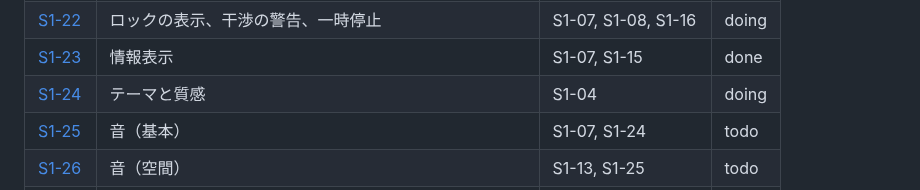
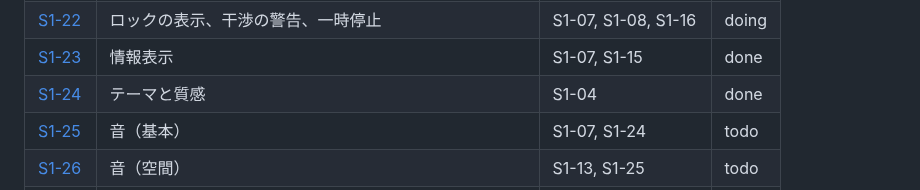
Before and after one commit to tforce7171/gear-simulator, a Markdown page: docs/tasks/README.md, the part around the change. GitHub-like rendering.

Commit message:
docs(S1-24): README の状態を done にする
Co-Authored-By: Claude Opus 5.5 <noreply@anthropic.com>

```diff
--- a/docs/tasks/README.md
+++ b/docs/tasks/README.md
@@ -45,7 +45,7 @@
 | [S1-21](stage1/21-hand-rotation.md) | 手で回す | S1-07, S1-16 | done |
 | [S1-22](stage1/22-lock-interference-pause.md) | ロックの表示、干渉の警告、一時停止 | S1-07, S1-08, S1-16 | doing |
 | [S1-23](stage1/23-info-overlay.md) | 情報表示 | S1-07, S1-15 | done |
-| [S1-24](stage1/24-themes.md) | テーマと質感 | S1-04 | doing |
+| [S1-24](stage1/24-themes.md) | テーマと質感 | S1-04 | done |
 | [S1-25](stage1/25-audio-basic.md) | 音（基本） | S1-07, S1-24 | todo |
 | [S1-26](stage1/26-audio-spatial.md) | 音（空間） | S1-13, S1-25 | todo |
 | [S1-27](stage1/27-storage.md) | 保存（IndexedDB） | S1-11, S1-15 | todo |
```
